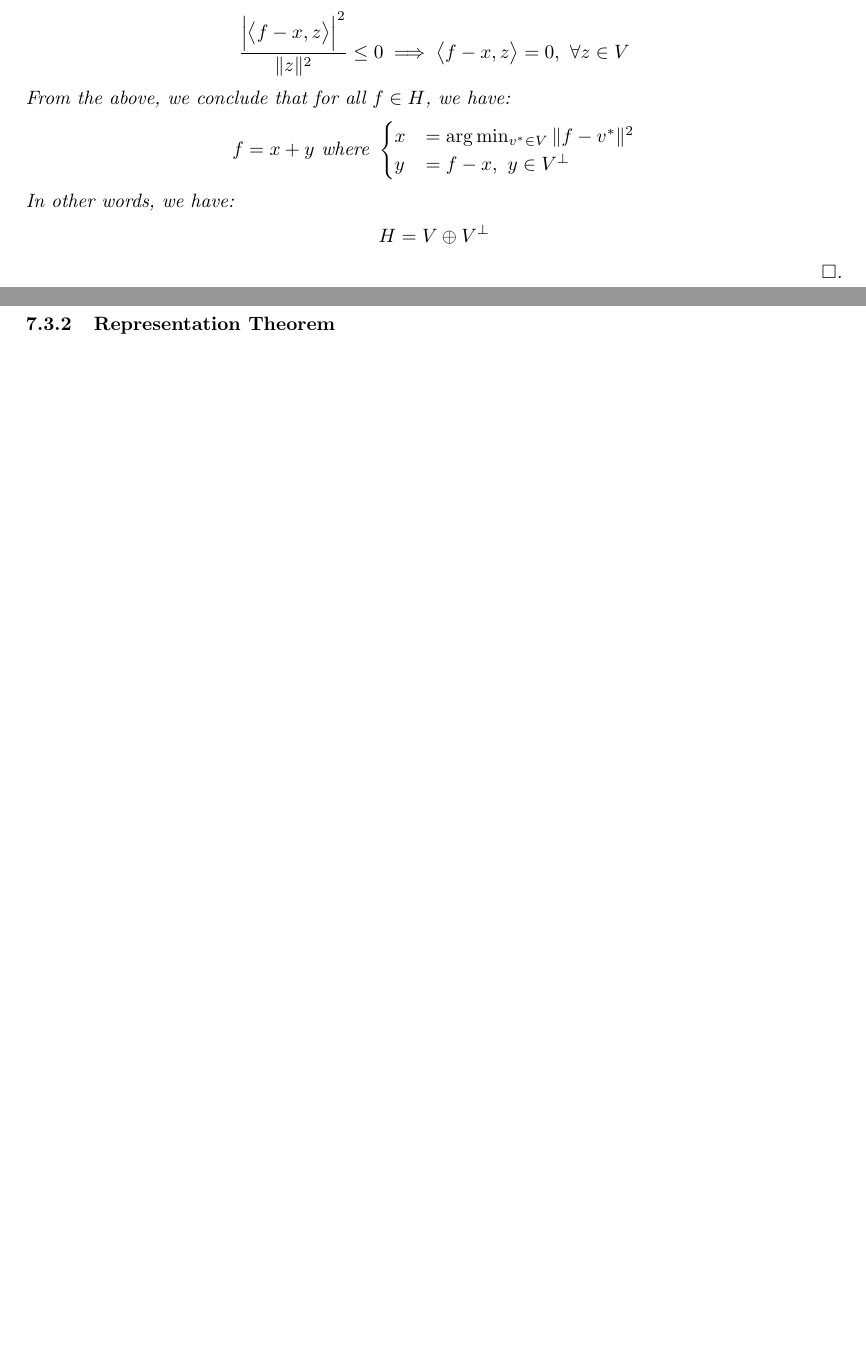
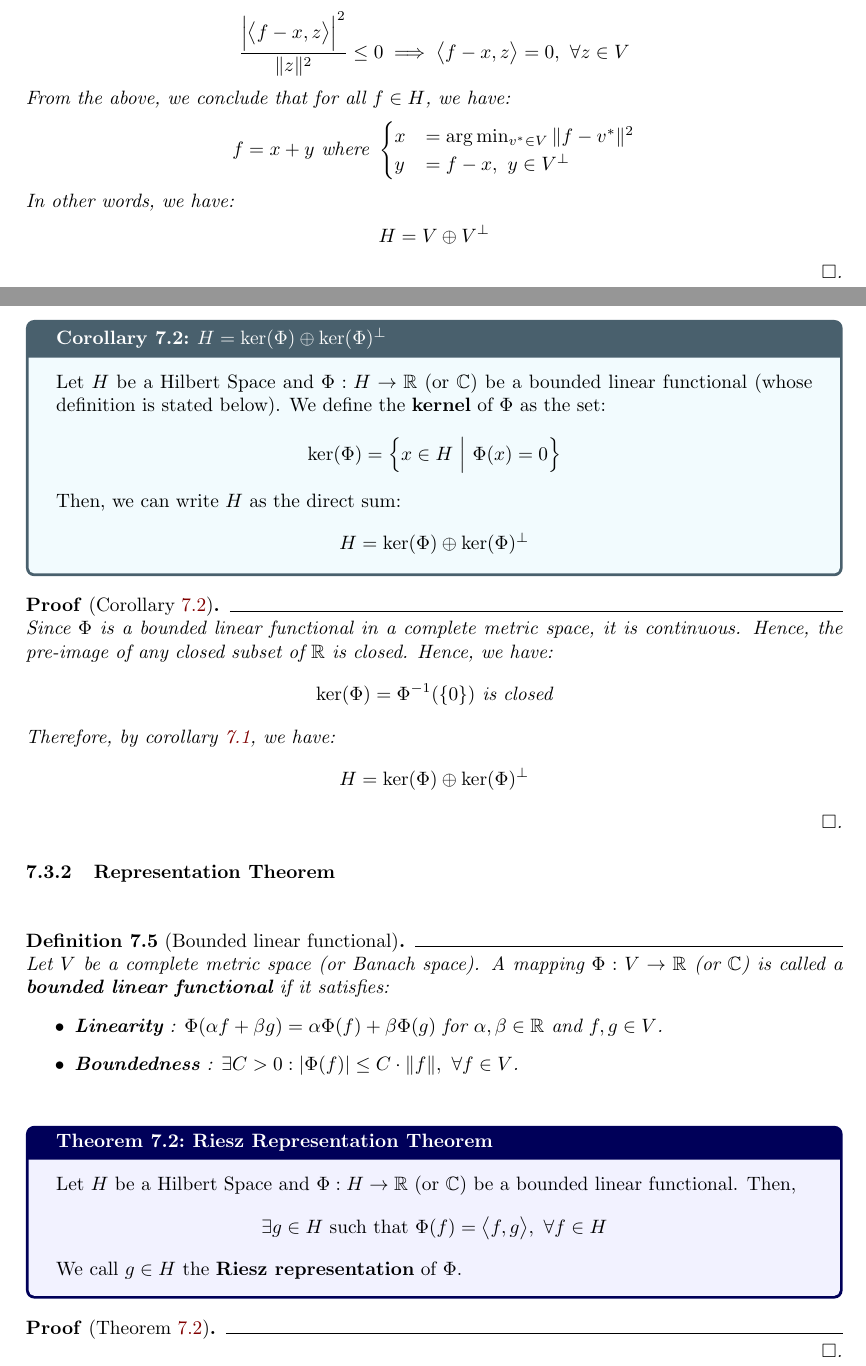
Before and after one commit to hieubkvn123/-NOTES-Statistical-Learning-Theory, a LaTeX paper (main.tex, which reads sections/main/chapters/chap7_kernels.tex): two parts of pages 67 and 68 of 88, joined at a grey line, cut so that both start at the same text, the shorter picture padded with empty space. Compiled offline with pdfLaTeX.

Commit message:
Checkpoint

```diff
--- a/sections/main/chapters/chap7_kernels.tex
+++ b/sections/main/chapters/chap7_kernels.tex
@@ -285,5 +285,50 @@ The \textbf{Hilbert Projection Theorem} talks about the condition when any vecto
     \end{align*}
 \end{proof*}
 
+\begin{corollary}{$H = \ker(\Phi) \oplus \ker(\Phi)^\perp$}{hilbert_direct_sum_kernel}
+    Let $H$ be a Hilbert Space and $\Phi:H\to\R$ (or $\mathbb{C}$) be a bounded linear functional (whose definition is stated below). We define the \textbf{kernel} of $\Phi$ as the set:
+    \begin{align*}
+        \ker(\Phi) = \bigCurl{ x \in H \ \Big| \ \Phi(x) = 0 }
+    \end{align*}
+
+    \noindent Then, we can write $H$ as the direct sum:
+    \begin{align*}
+        H = \ker(\Phi) \oplus \ker(\Phi)^\perp
+    \end{align*}
+\end{corollary}
+
+\begin{proof*}[Corollary \ref{coro:hilbert_direct_sum_kernel}]
+    Since $\Phi$ is a bounded linear functional in a complete metric space, it is continuous. Hence, the pre-image of any closed subset of $\R$ is closed. Hence, we have:
+    \begin{align*}
+        \ker(\Phi) = \Phi^{-1}(\{0\}) \text{ is closed}
+    \end{align*}
+
+    \noindent Therefore, by corollary \ref{coro:hilbert_space_direct_sum}, we have:
+    \begin{align*}
+        H = \ker(\Phi) \oplus \ker(\Phi)^\perp
+    \end{align*}
+\end{proof*}
+
 
 \subsubsection{Representation Theorem}
+\begin{definition}[Bounded linear functional]
+    Let $V$ be a complete metric space (or Banach space). A mapping $\Phi:V \to \R$ (or $\mathbb{C}$) is called a \textbf{bounded linear functional} if it satisfies:
+    \begin{itemize}
+        \item \textbf{Linearity} : $\Phi(\alpha f + \beta g) = \alpha\Phi(f) + \beta\Phi(g)$ for $\alpha, \beta\in\R$ and $f, g\in V$.
+        \item \textbf{Boundedness} : $\exists C > 0 : |\Phi(f)| \le C\cdot \|f\|, \ \forall f \in V$.
+    \end{itemize}
+\end{definition}
+
+
+\begin{theorem}{Riesz Representation Theorem}{riesz_representation_theorem}
+    Let $H$ be a Hilbert Space and $\Phi:H\to \R$ (or $\mathbb{C}$) be a bounded linear functional. Then,
+    \begin{align*}
+        \exists g\in H \text{ such that } \Phi(f) = \inner{f, g}, \ \forall f \in H
+    \end{align*}
+
+    \noindent We call $g\in H$ the \textbf{Riesz representation} of $\Phi$.
+\end{theorem}
+
+\begin{proof*}[Theorem \ref{thm:riesz_representation_theorem}]
+
+\end{proof*}
```
Also changed, not shown: output/main.pdf, 2 other files.
